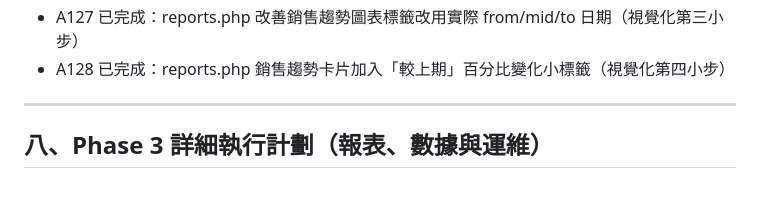
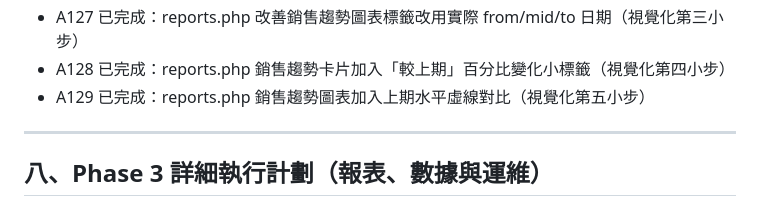
Before and after one commit to yanshekki/salonease, a Markdown page: improvement-plan.md, the part around the change. Drawn GitHub-style.

Commit message:
docs: 更新 improvement-plan.md 記錄 A129（銷售趨勢加入虛線對比）

```diff
--- a/improvement-plan.md
+++ b/improvement-plan.md
@@ -239,6 +239,7 @@
 - A126 已完成：reports.php 改善銷售趨勢圖表使用 prevSummary + summary 更真實數據（視覺化第二小步）
 - A127 已完成：reports.php 改善銷售趨勢圖表標籤改用實際 from/mid/to 日期（視覺化第三小步）
 - A128 已完成：reports.php 銷售趨勢卡片加入「較上期」百分比變化小標籤（視覺化第四小步）
+- A129 已完成：reports.php 銷售趨勢圖表加入上期水平虛線對比（視覺化第五小步）
 
 ---
 
```
